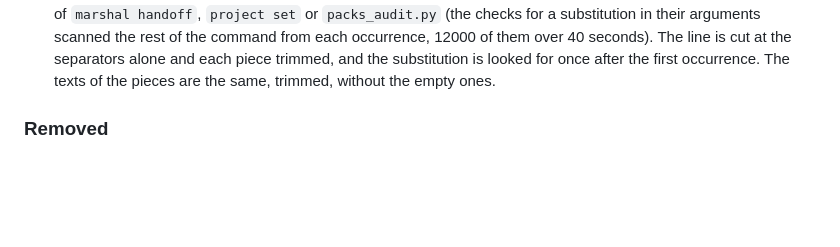
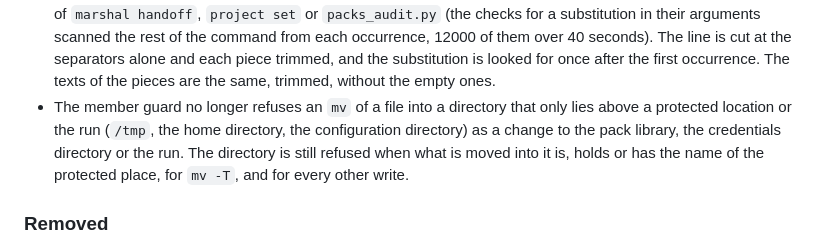
Before and after one commit to rett/qargi, a Markdown page: CHANGELOG.md, the part around the change. Drawn GitHub-style; blank space fills up the shorter version.

Commit message:
Record the mv into an ancestor directory fix in the changelog
The guard no longer refuses an mv of a file into a directory that only lies
above a protected location or the run (/tmp, the home directory, the
configuration directory). This is the changelog line for the previous
commit, kept apart because that commit already spans lib and tests.

```diff
--- a/CHANGELOG.md
+++ b/CHANGELOG.md
@@ -112,6 +112,7 @@ follows [Semantic Versioning](https://semver.org/spec/v2.0.0.html).
 - `qargi local clean RUN` removes the temporary directory that the lead's registry (`state/local-runs.jsonl`, written by `local prepare`, which now records `tmpdir` beside the slug and still no repository path) names for that run directory, and only `RUN/tmp` when the registry has no line for it; it no longer reads `RUN/tmpdir`, which a member can write. A `tmpdir` naming another run's `/dev/shm/qargi-run.XXXXXX` (also written `/dev/shm//...`, with a trailing slash or a `/./`) deleted that run's directory. The checks on the recorded path are as before (under `/dev/shm`, `QARGI_RUN_TMP` or the run, no link). A run prepared before this change has no `tmpdir` in the registry, so `clean` leaves its temporary directory. The member guard refuses a write to the registry, its lock and the files beside it (as for the ref journal). `qargi local list` prints the ability, the slug and the run path without control or escape bytes, which the run's files and the registry may hold.
 - The read-only class no longer refuses two kinds of work it should allow. `tee OUT/report.md < r.md` was refused because `<` and `r.md` were taken for files tee writes: a redirection and the file it names are no operand now (a command run by `xargs` keeps them, since its operands come from its input, and `patch` writes below the directory the shell is in, so `patch -p1 < p` is still a write to the clone). `$OUT` and `${OUT}` in a write (`sort -o "$OUT/s.txt"`, `git format-patch -o "$OUT/patches"`, `git bundle create "$OUT/run.bundle"`) were refused because the hook cannot expand them; they now mean `RUN/out` of the run the call is made in, unless the command could give `OUT` a value (any other mention of the name, `eval`, `export`, `read`, `source`, `sh -c` ...). A brace word in a write target is judged as the words it stands for: `cp a ~/.claude/{x,skills}/` and `tee ~/.qargi/config/{x,packs}/f` were not looked at word by word.
 - The member guard no longer hangs on two kinds of input that made its regular expressions quadratic: a long run of blanks between two words (260 KB took more than two minutes, the hook is killed at 20 seconds) and a long run of `marshal handoff`, `project set` or `packs_audit.py` (the checks for a substitution in their arguments scanned the rest of the command from each occurrence, 12000 of them over 40 seconds). The line is cut at the separators alone and each piece trimmed, and the substitution is looked for once after the first occurrence. The texts of the pieces are the same, trimmed, without the empty ones.
+- The member guard no longer refuses an `mv` of a file into a directory that only lies above a protected location or the run (`/tmp`, the home directory, the configuration directory) as a change to the pack library, the credentials directory or the run. The directory is still refused when what is moved into it is, holds or has the name of the protected place, for `mv -T`, and for every other write.
 
 ### Removed
 - `qargi packs migrate-render`, which moved the renders an earlier version wrote under `state/claude/PROJECT` to `state/render/PROJECT/RUNTIME`, and every other handling of `state/claude`: the plan and apply in `lib/packs_render.py`, the guard's protection of that directory (`state/render` stays protected), the verb's entry in the guard's list, in `qargi help` and in the manual page. Nothing converts the old directory now: a render made by an earlier version is made again with `packs apply --target RUNTIME PROJECT`, and the old directory is removed by hand.
```
